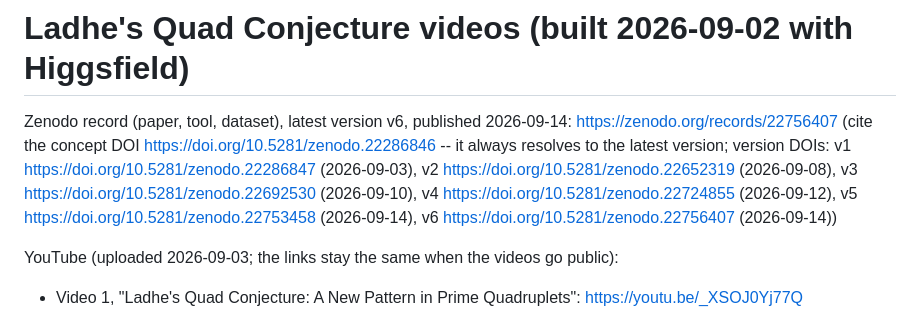
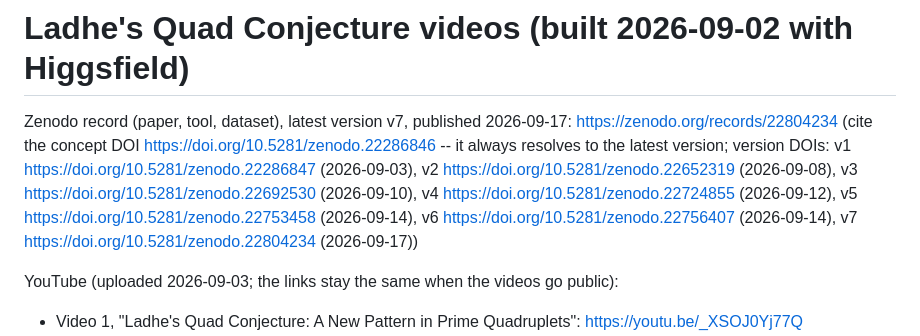
Before and after one commit to SPAlgorithm/LE, a Markdown page: LC/videos/LINKS.md, the part around the change. GitHub-like rendering.

Commit message:
LC: LINKS.md -- Zenodo v7 record
Co-Authored-By: Claude Fable 5.1 <noreply@anthropic.com>

```diff
--- a/LC/videos/LINKS.md
+++ b/LC/videos/LINKS.md
@@ -1,9 +1,9 @@
 # Ladhe's Quad Conjecture videos (built 2026-09-02 with Higgsfield)
 
-Zenodo record (paper, tool, dataset), latest version v6, published 2026-09-14: https://zenodo.org/records/22756407
+Zenodo record (paper, tool, dataset), latest version v7, published 2026-09-17: https://zenodo.org/records/22804234
 (cite the concept DOI https://doi.org/10.5281/zenodo.22286846 -- it always resolves to the latest version;
 version DOIs: v1 https://doi.org/10.5281/zenodo.22286847 (2026-09-03), v2 https://doi.org/10.5281/zenodo.22652319 (2026-09-08),
-v3 https://doi.org/10.5281/zenodo.22692530 (2026-09-10), v4 https://doi.org/10.5281/zenodo.22724855 (2026-09-12), v5 https://doi.org/10.5281/zenodo.22753458 (2026-09-14), v6 https://doi.org/10.5281/zenodo.22756407 (2026-09-14))
+v3 https://doi.org/10.5281/zenodo.22692530 (2026-09-10), v4 https://doi.org/10.5281/zenodo.22724855 (2026-09-12), v5 https://doi.org/10.5281/zenodo.22753458 (2026-09-14), v6 https://doi.org/10.5281/zenodo.22756407 (2026-09-14), v7 https://doi.org/10.5281/zenodo.22804234 (2026-09-17))
 
 YouTube (uploaded 2026-09-03; the links stay the same when the videos go public):
 - Video 1, "Ladhe's Quad Conjecture: A New Pattern in Prime Quadruplets": https://youtu.be/_XSOJ0Yj77Q
```
